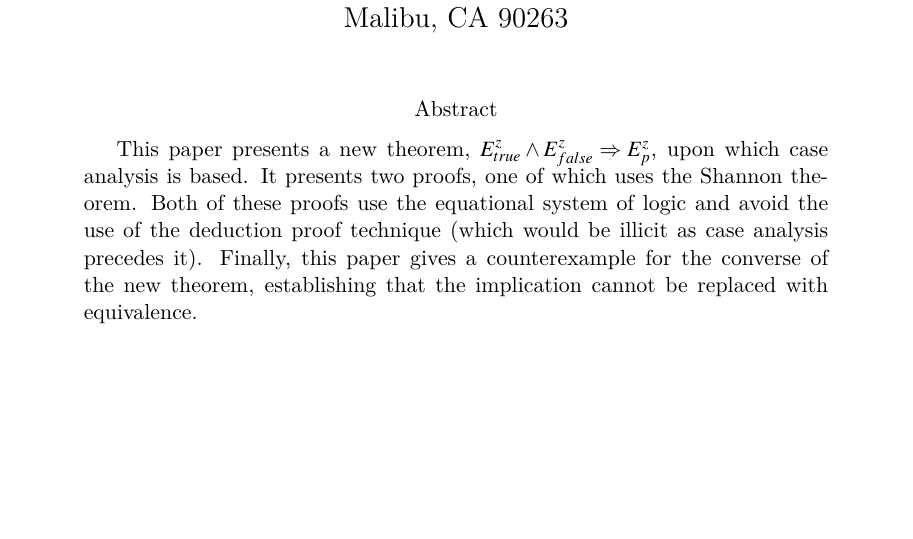
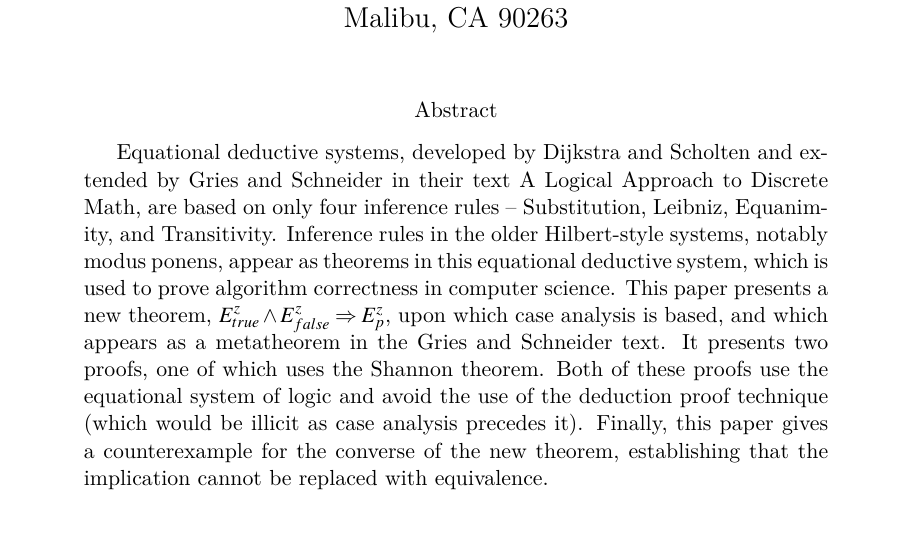
Before and after one commit to StanWarford/case-analysis, a LaTeX paper (Case-Analysis.tex): part of page 1 of 4, cut so that both start at the same text, the shorter picture padded with empty space. Compiled offline with XeLaTeX.

Commit message:
Expanded abstract.

```diff
--- a/Case-Analysis.tex
+++ b/Case-Analysis.tex
@@ -94,7 +94,9 @@
 \maketitle
 \begin{abstract}
 
-This paper presents a new theorem, $E^{z}_{true}\land E^{z}_{false} \impl E^{z}_{p}$, upon which case analysis is based.
+Equational deductive systems, developed by Dijkstra and Scholten and extended by Gries and Schneider in their text \textit{A Logical Approach to Discrete Math}, are based on only four inference rules -- Substitution, Leibniz, Equanimity, and Transitivity.
+Inference rules in the older Hilbert-style systems, notably modus ponens, appear as theorems in this equational deductive system, which is used to prove algorithm correctness in computer science.
+This paper presents a new theorem, $E^{z}_{true}\land E^{z}_{false} \impl E^{z}_{p}$, upon which case analysis is based, and which appears as a metatheorem in the Gries and Schneider text.
 It presents two proofs, one of which uses the Shannon theorem.
 Both of these proofs use the equational system of logic and avoid the use of the deduction proof technique (which would be illicit as case analysis precedes it).
 Finally, this paper gives a counterexample for the converse of the new theorem, establishing that the implication cannot be replaced with equivalence.
```
